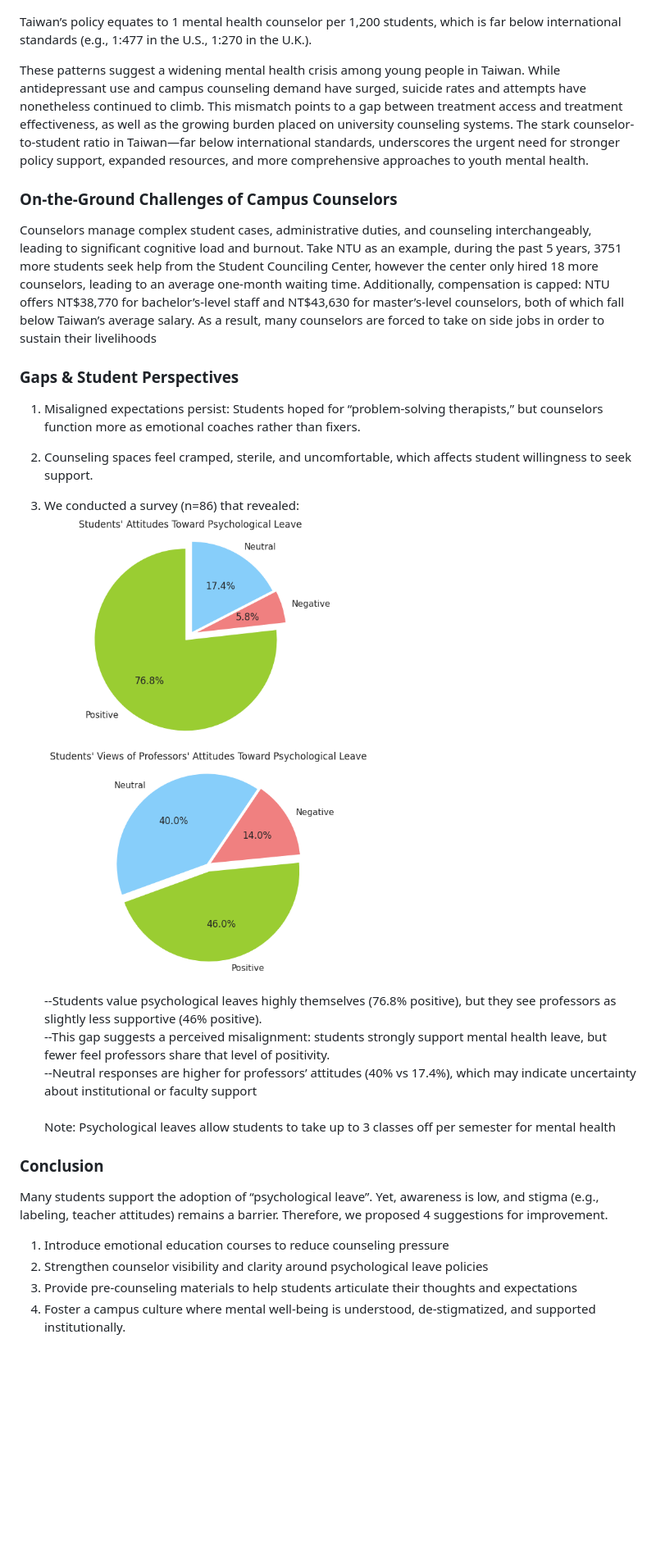
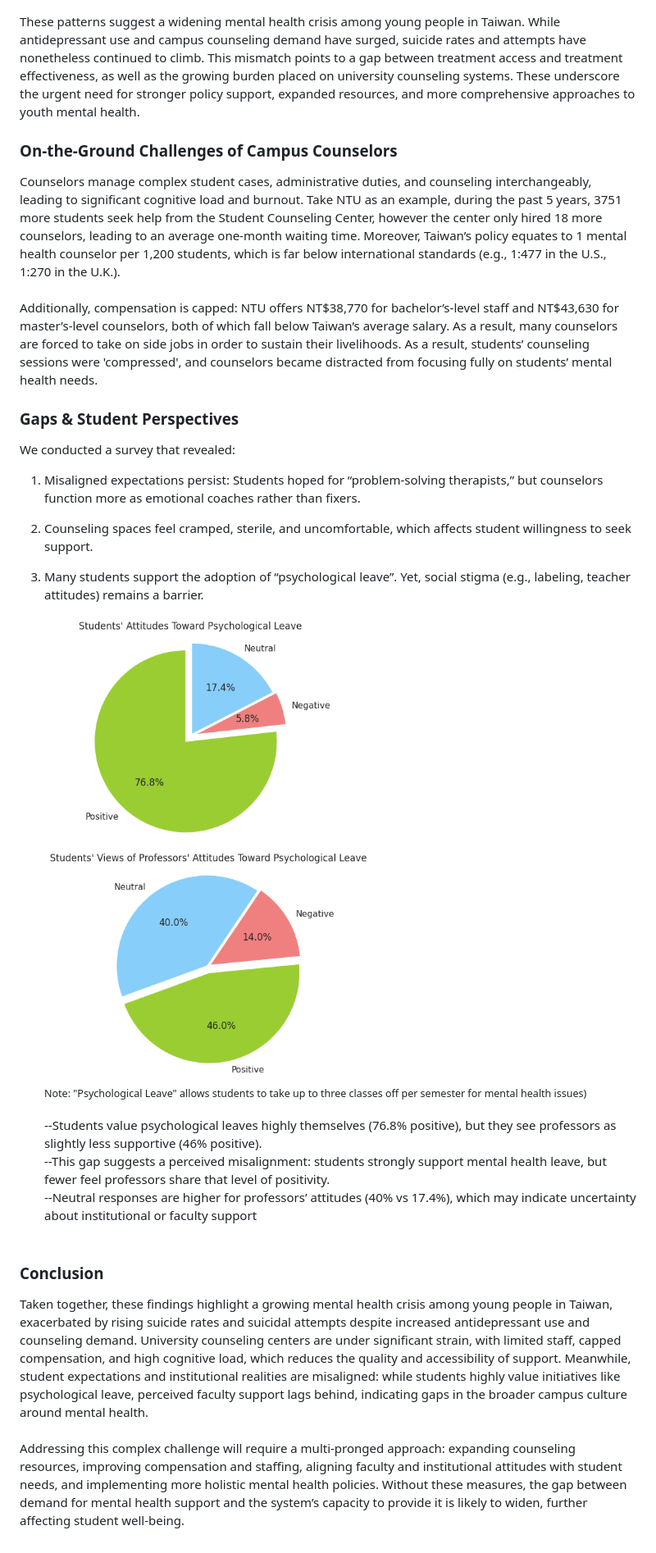
Before and after one commit to NTU-Luke2021/finalproject.io, a Markdown page: README.md, the part around the change. Shown: that part at 82% size. Rendered like a GitHub page; blank space fills up the shorter version.

Commit message:
Update README.md
English Summary Section Rearranged

```diff
--- a/README.md
+++ b/README.md
@@ -33,28 +33,25 @@ Over the same period, antidepressant drug usages under the age of 30 also nearly
 Student counseling sessions at NTU rose from 3,400 to over 11,000 annually, while NCKU experienced a 400% increase over 15 years, highlighting increased demand and strain on campus mental health services.<br><br>
 <img src="img/NTU_NCKU_StudentCouncilSessionsCount.png" alt="NTU & NCKU Student Council Sessions Count" width="600"/><br>
 
-Taiwan’s policy equates to 1 mental health counselor per 1,200 students, which is far below international standards (e.g., 1:477 in the U.S., 1:270 in the U.K.).<br>
-
-These patterns suggest a widening mental health crisis among young people in Taiwan. While antidepressant use and campus counseling demand have surged, suicide rates and attempts have nonetheless continued to climb. This mismatch points to a gap between treatment access and treatment effectiveness, as well as the growing burden placed on university counseling systems. The stark counselor-to-student ratio in Taiwan—far below international standards, underscores the urgent need for stronger policy support, expanded resources, and more comprehensive approaches to youth mental health.
+These patterns suggest a widening mental health crisis among young people in Taiwan. While antidepressant use and campus counseling demand have surged, suicide rates and attempts have nonetheless continued to climb. This mismatch points to a gap between treatment access and treatment effectiveness, as well as the growing burden placed on university counseling systems. These underscore the urgent need for stronger policy support, expanded resources, and more comprehensive approaches to youth mental health.
 
 ### On-the-Ground Challenges of Campus Counselors
-Counselors manage complex student cases, administrative duties, and counseling interchangeably, leading to significant cognitive load and burnout. Take NTU as an example, during the past 5 years, 3751 more students seek help from the Student Counciling Center, however the center only hired 18 more counselors, leading to an average one-month waiting time. Additionally, compensation is capped: NTU offers NT$38,770 for bachelor’s-level staff and NT$43,630 for master’s-level counselors, both of which fall below Taiwan’s average salary. As a result, many counselors are forced to take on side jobs in order to sustain their livelihoods <br>
+Counselors manage complex student cases, administrative duties, and counseling interchangeably, leading to significant cognitive load and burnout. Take NTU as an example, during the past 5 years, 3751 more students seek help from the Student Counseling Center, however the center only hired 18 more counselors, leading to an average one-month waiting time. Moreover, Taiwan’s policy equates to 1 mental health counselor per 1,200 students, which is far below international standards (e.g., 1:477 in the U.S., 1:270 in the U.K.).<br><br>
+Additionally, compensation is capped: NTU offers NT$38,770 for bachelor’s-level staff and NT$43,630 for master’s-level counselors, both of which fall below Taiwan’s average salary. As a result, many counselors are forced to take on side jobs in order to sustain their livelihoods. As a result, students’ counseling sessions were 'compressed', and counselors became distracted from focusing fully on students’ mental health needs.<br>
 
 ### Gaps & Student Perspectives
+We conducted a survey that revealed:<br>
 1. Misaligned expectations persist: Students hoped for “problem-solving therapists,” but counselors function more as emotional coaches rather than fixers.<br>
 2. Counseling spaces feel cramped, sterile, and uncomfortable, which affects student willingness to seek support.<br>
-3. We conducted a survey (n=86) that revealed: <br>
+3. Many students support the adoption of “psychological leave”. Yet, social stigma (e.g., labeling, teacher attitudes) remains a barrier.<br>
+
    <img src="img/Student.png" style="display:inline-block; margin-right:10px" width="355"/>
-   <img src="img/Professsor.png" style="display:inline-block; margin-right:10px" width="400"/>
-
+   <img src="img/Professsor.png" style="display:inline-block; margin-right:10px" width="400"/><br>
+   <sub>Note: "Psychological Leave" allows students to take up to three classes off per semester for mental health issues)</sub><br><br>
    --Students value psychological leaves highly themselves (76.8% positive), but they see professors as slightly less supportive (46% positive).<br>
    --This gap suggests a perceived misalignment: students strongly support mental health leave, but fewer feel professors share that level of positivity.<br>
    --Neutral responses are higher for professors’ attitudes (40% vs 17.4%), which may indicate uncertainty about institutional or faculty support<br><br>
-   Note: Psychological leaves allow students to take up to 3 classes off per semester for mental health<br>
 
 ### Conclusion
-Many students support the adoption of “psychological leave”. Yet, awareness is low, and stigma (e.g., labeling, teacher attitudes) remains a barrier. Therefore, we proposed 4 suggestions for improvement.<br>
-1. Introduce emotional education courses to reduce counseling pressure
-2. Strengthen counselor visibility and clarity around psychological leave policies
-3. Provide pre-counseling materials to help students articulate their thoughts and expectations
-4. Foster a campus culture where mental well-being is understood, de-stigmatized, and supported institutionally.
+Taken together, these findings highlight a growing mental health crisis among young people in Taiwan, exacerbated by rising suicide rates and suicidal attempts despite increased antidepressant use and counseling demand. University counseling centers are under significant strain, with limited staff, capped compensation, and high cognitive load, which reduces the quality and accessibility of support. Meanwhile, student expectations and institutional realities are misaligned: while students highly value initiatives like psychological leave, perceived faculty support lags behind, indicating gaps in the broader campus culture around mental health.<br><br>
+Addressing this complex challenge will require a multi-pronged approach: expanding counseling resources, improving compensation and staffing, aligning faculty and institutional attitudes with student needs, and implementing more holistic mental health policies. Without these measures, the gap between demand for mental health support and the system’s capacity to provide it is likely to widen, further affecting student well-being.
```
